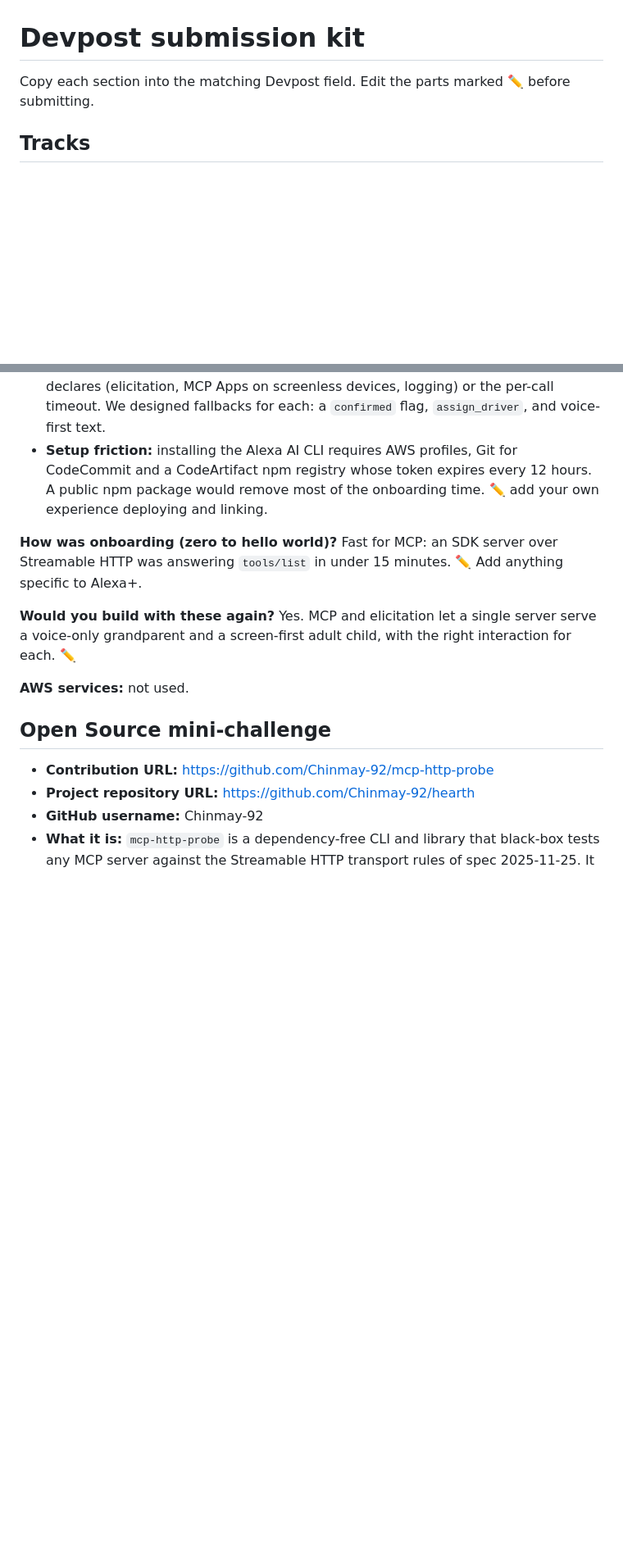
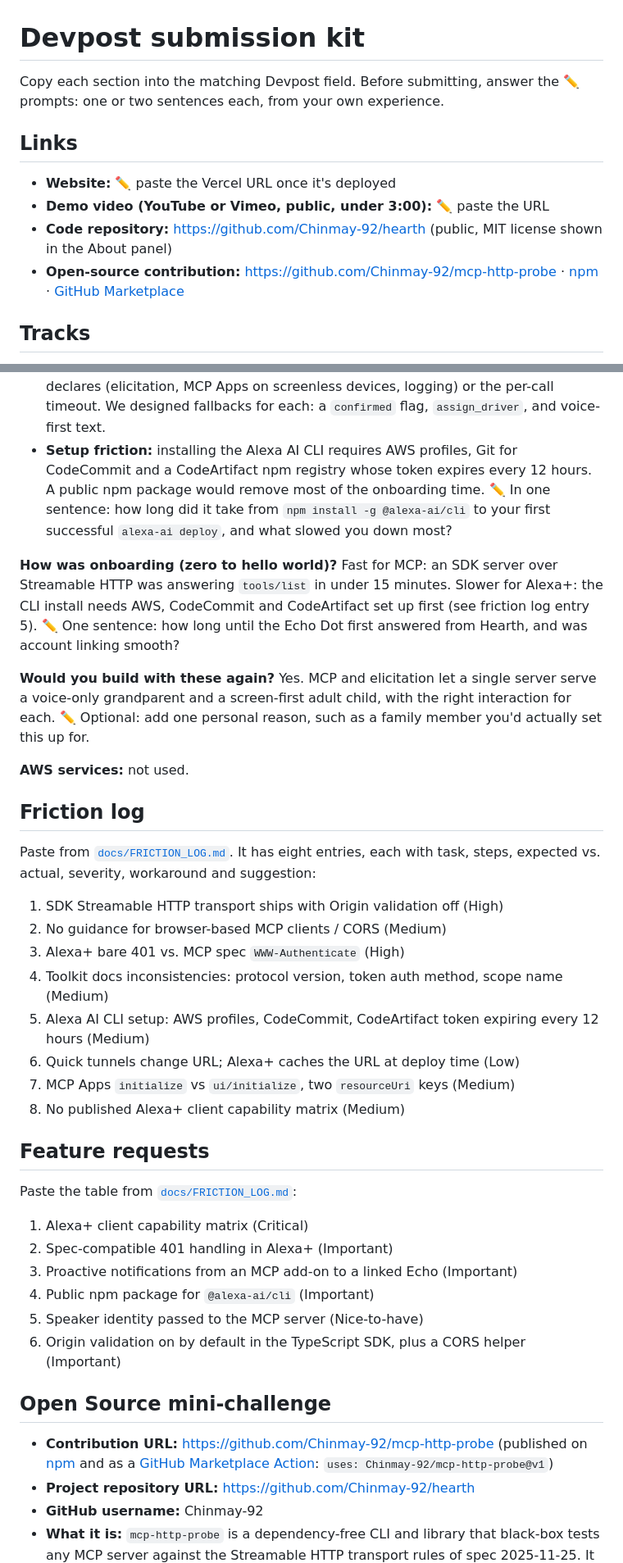
Before and after one commit to Chinmay-92/hearth, a Markdown page: docs/SUBMISSION.md, 2 parts joined by grey strips. Shown at 82% size. Drawn GitHub-style; blank space fills up the shorter version.

```diff
--- a/docs/SUBMISSION.md
+++ b/docs/SUBMISSION.md
@@ -1,6 +1,13 @@
 # Devpost submission kit
 
-Copy each section into the matching Devpost field. Edit the parts marked ✏️ before submitting.
+Copy each section into the matching Devpost field. Before submitting, answer the ✏️ prompts: one or two sentences each, from your own experience.
+
+## Links
+
+- **Website:** ✏️ paste the Vercel URL once it's deployed
+- **Demo video (YouTube or Vimeo, public, under 3:00):** ✏️ paste the URL
+- **Code repository:** https://github.com/Chinmay-92/hearth (public, MIT license shown in the About panel)
+- **Open-source contribution:** https://github.com/Chinmay-92/mcp-http-probe · [npm](https://www.npmjs.com/package/mcp-http-probe) · [GitHub Marketplace](https://github.com/marketplace/actions/mcp-http-probe)
 
 ## Tracks
 
@@ -67,19 +96,43 @@ The repo also includes a **simulated Alexa+ Echo Show**: voice in and out, an am
 - **Alexa+ MCP Toolkit docs vs. the MCP spec:** the toolkit requires a 401 *without* `WWW-Authenticate`, but MCP 2025-11-25 authorization says servers MUST send it for discovery. A server that serves both Alexa+ and spec-following clients has to choose. A documented flag, or Alexa simply ignoring the header, would avoid that.
 - **Toolkit docs inconsistencies we hit:** the client-lifecycle example shows Alexa+ initializing with protocol `2025-03-26`, while the hackathon asks for `2025-11-25`. The token endpoint is described as accepting credentials in "the authorization header or POST body" but the table says HTTP Basic only. The runtime flow says `mcp:resource` where everything else says `mcp:resources`. The PRM path is just "the well-known URI".
 - **Missing capability matrix:** there's no list of which MCP client features Alexa+ declares (elicitation, MCP Apps on screenless devices, logging) or the per-call timeout. We designed fallbacks for each: a `confirmed` flag, `assign_driver`, and voice-first text.
-- **Setup friction:** installing the Alexa AI CLI requires AWS profiles, Git for CodeCommit and a CodeArtifact npm registry whose token expires every 12 hours. A public npm package would remove most of the onboarding time. ✏️ add your own experience deploying and linking.
+- **Setup friction:** installing the Alexa AI CLI requires AWS profiles, Git for CodeCommit and a CodeArtifact npm registry whose token expires every 12 hours. A public npm package would remove most of the onboarding time. ✏️ In one sentence: how long did it take from `npm install -g @alexa-ai/cli` to your first successful `alexa-ai deploy`, and what slowed you down most?
 
 **How was onboarding (zero to hello world)?**
-Fast for MCP: an SDK server over Streamable HTTP was answering `tools/list` in under 15 minutes. ✏️ Add anything specific to Alexa+.
+Fast for MCP: an SDK server over Streamable HTTP was answering `tools/list` in under 15 minutes. Slower for Alexa+: the CLI install needs AWS, CodeCommit and CodeArtifact set up first (see friction log entry 5). ✏️ One sentence: how long until the Echo Dot first answered from Hearth, and was account linking smooth?
 
 **Would you build with these again?**
-Yes. MCP and elicitation let a single server serve a voice-only grandparent and a screen-first adult child, with the right interaction for each. ✏️
+Yes. MCP and elicitation let a single server serve a voice-only grandparent and a screen-first adult child, with the right interaction for each. ✏️ Optional: add one personal reason, such as a family member you'd actually set this up for.
 
 **AWS services:** not used.
 
+## Friction log
+
+Paste from [`docs/FRICTION_LOG.md`](FRICTION_LOG.md). It has eight entries, each with task, steps, expected vs. actual, severity, workaround and suggestion:
+
+1. SDK Streamable HTTP transport ships with Origin validation off (High)
+2. No guidance for browser-based MCP clients / CORS (Medium)
+3. Alexa+ bare 401 vs. MCP spec `WWW-Authenticate` (High)
+4. Toolkit docs inconsistencies: protocol version, token auth method, scope name (Medium)
+5. Alexa AI CLI setup: AWS profiles, CodeCommit, CodeArtifact token expiring every 12 hours (Medium)
+6. Quick tunnels change URL; Alexa+ caches the URL at deploy time (Low)
+7. MCP Apps `initialize` vs `ui/initialize`, two `resourceUri` keys (Medium)
+8. No published Alexa+ client capability matrix (Medium)
+
+## Feature requests
+
+Paste the table from [`docs/FRICTION_LOG.md`](FRICTION_LOG.md#feature-requests):
+
+1. Alexa+ client capability matrix (Critical)
+2. Spec-compatible 401 handling in Alexa+ (Important)
+3. Proactive notifications from an MCP add-on to a linked Echo (Important)
+4. Public npm package for `@alexa-ai/cli` (Important)
+5. Speaker identity passed to the MCP server (Nice-to-have)
+6. Origin validation on by default in the TypeScript SDK, plus a CORS helper (Important)
+
 ## Open Source mini-challenge
 
-- **Contribution URL:** https://github.com/Chinmay-92/mcp-http-probe
+- **Contribution URL:** https://github.com/Chinmay-92/mcp-http-probe (published on [npm](https://www.npmjs.com/package/mcp-http-probe) and as a [GitHub Marketplace Action](https://github.com/marketplace/actions/mcp-http-probe): `uses: Chinmay-92/mcp-http-probe@v1`)
 - **Project repository URL:** https://github.com/Chinmay-92/hearth
 - **GitHub username:** Chinmay-92
 - **What it is:** `mcp-http-probe` is a dependency-free CLI and library that black-box tests any MCP server against the Streamable HTTP transport rules of spec 2025-11-25. It runs 23 checks covering Accept negotiation, Origin/DNS-rebinding 403, the initialize result, the session-ID charset, 202 for notifications, ping, -32601, the `MCP-Protocol-Version` 400, session 400/404, tool naming and schemas, GET SSE or 405, and DELETE teardown. Each failure links to the relevant spec section.
```
Also changed, not shown: other parts of docs/SUBMISSION.md (+24 -2 lines), README.md (+9 -2 lines), docs/FRICTION_LOG.md (added, +104 -0 lines).
